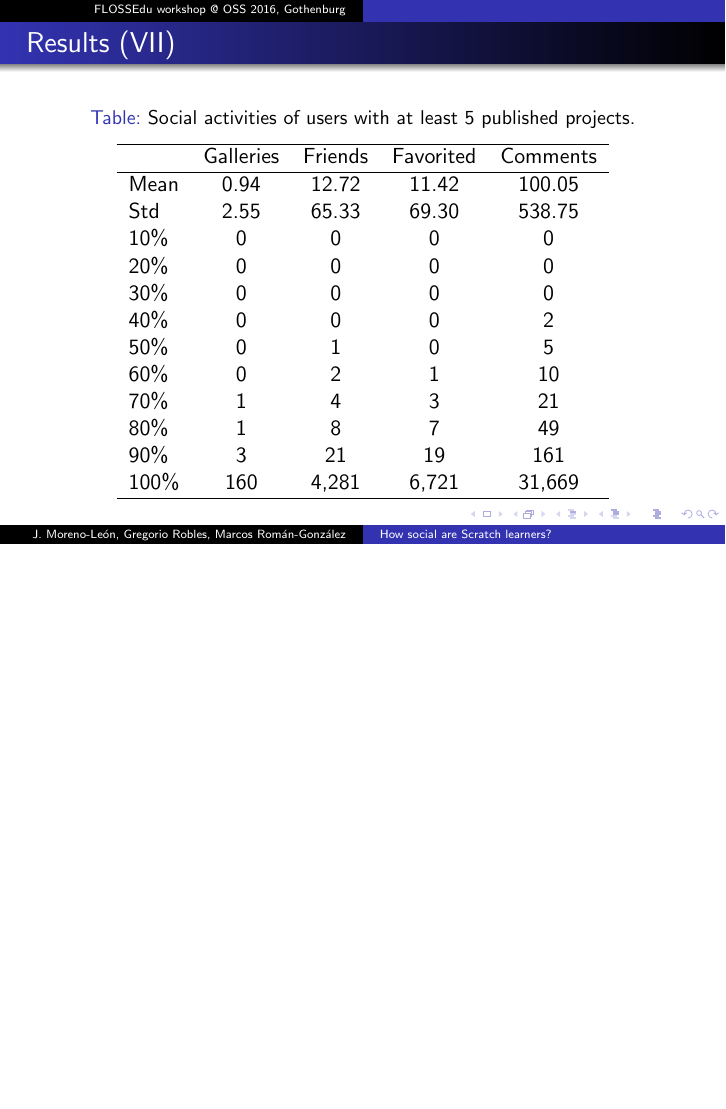
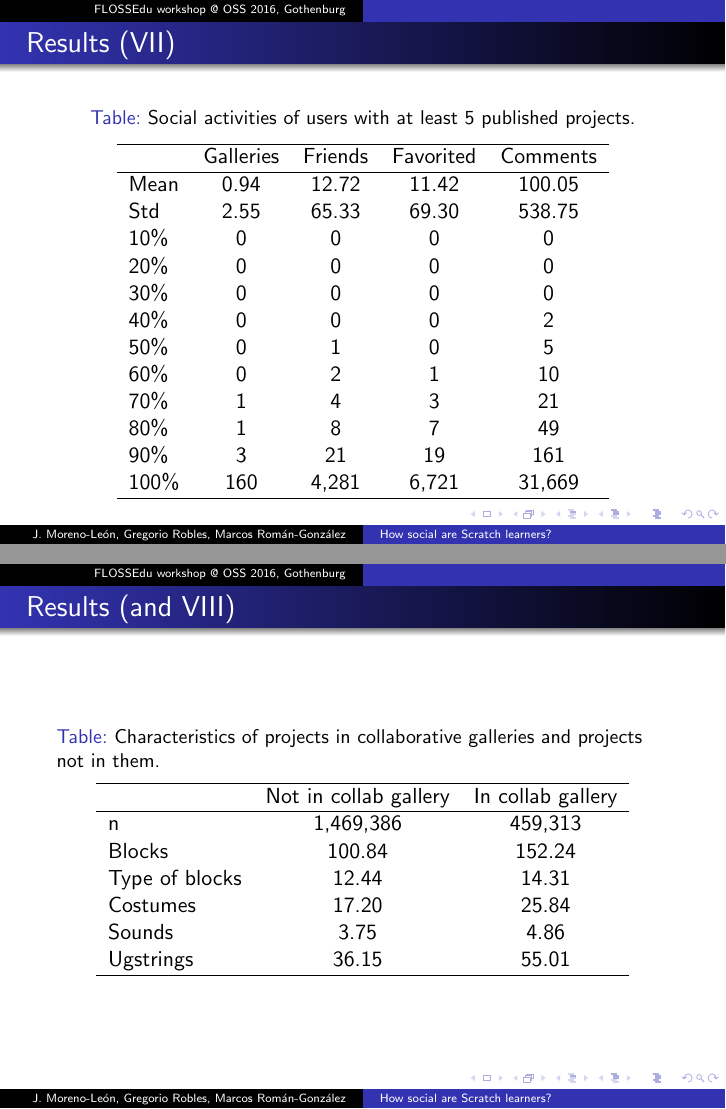
Before and after one commit to kgblll/Documentation, LaTeX slides (Presentaciones/2016-oss/slides.tex): page 12 of 13 before the commit and pages 12 and 13 of 14 after it, the two joined at a grey line, the shorter picture padded with empty space. Compiled offline with pdfLaTeX; the source files are stored in an older character set and shown here as Unicode.

Commit message:
Slide Results VIII, differences of social/nonsocial projects

```diff
--- a/Presentaciones/2016-oss/slides.tex
+++ b/Presentaciones/2016-oss/slides.tex
@@ -276,6 +276,28 @@ Std  & 2.55 & 65.33 & 69.30 & 538.75 \\
 
 \end{frame}
 
+%------------------------------------------------------------
+
+\begin{frame}
+\frametitle{Results (and VIII)}
+\begin{table}[h!]
+\centering
+\caption{Characteristics of projects in collaborative galleries and projects not in them.}
+\label{table:collab}
+\begin{tabular}{lcc}
+\hline
+ & Not in collab gallery & In collab gallery \\ \hline
+n & 1,469,386 & 459,313 \\
+Blocks & 100.84 & 152.24 \\
+Type of blocks & 12.44 & 14.31\\
+Costumes & 17.20 & 25.84 \\
+Sounds & 3.75 & 4.86 \\
+Ugstrings & 36.15 & 55.01\\ \hline
+\end{tabular}
+\end{table}
+
+\end{frame}
+
 \usebackgroundtemplate{}
 
 %%--------------------------------------------------------
```
